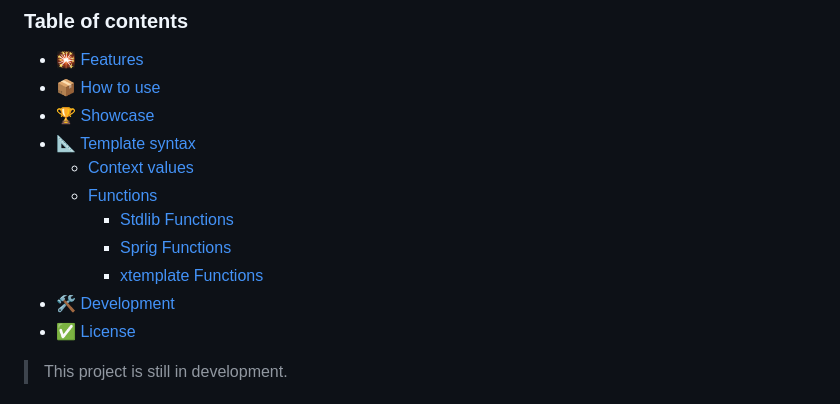
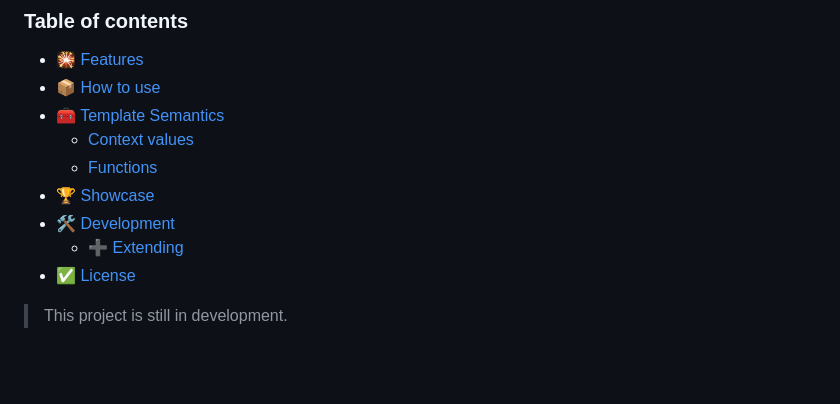
Before and after one commit to infogulch/xtemplate, a Markdown page: README.md, the part around the change printed below. Rendered like a GitHub page; blank space fills up the shorter version.

```diff
--- a/README.md
+++ b/README.md
@@ -13,14 +13,12 @@ measured in microseconds.
 
 - 🎇 [Features](#features)
 - 📦 [How to use](#how-to-use)
-- 🏆 [Showcase](#showcase)
-- 📐 [Template syntax](#template-syntax)
+- 🧰 [Template Semantics](#template-semantics)
   - [Context values](#context-values)
   - [Functions](#functions)
-    - [Stdlib Functions](#go-stdlib-template-functions)
-    - [Sprig Functions](#sprig-library-template-functions)
-    - [xtemplate Functions](#xtemplate-functions)
+- 🏆 [Showcase](#showcase)
 - 🛠️ [Development](#development)
+  - ➕ [Extending](#extending-xtemplate)
 - ✅ [License](#project-history-and-license)
 
 > This project is still in development.
```
Also changed, not shown: other parts of README.md (+97 -64 lines).
